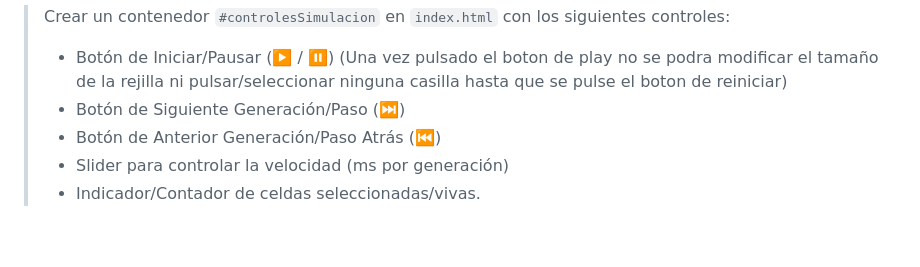
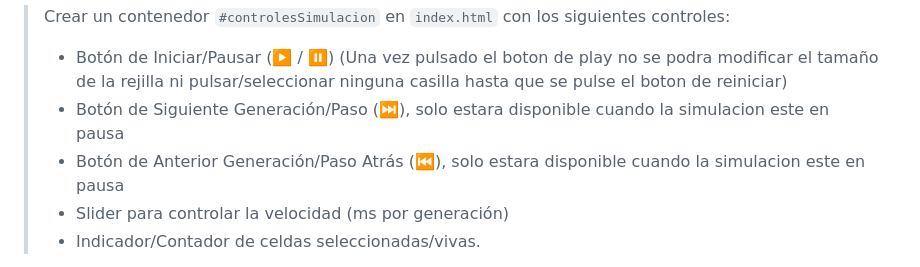
Before and after one commit to rkatins/Juego-de-la-vida-Conway, a Markdown page: ROADMAP.md, the part around the change. Rendered like a GitHub page; blank space fills up the shorter version.

Commit message:
Tareas modificadas

```diff
--- a/ROADMAP.md
+++ b/ROADMAP.md
@@ -25,8 +25,8 @@
 11. [ ] Añadir controles de simulación en index.html (Play/Pause, Step, Velocidad, Contador)
 > Crear un contenedor `#controlesSimulacion` en `index.html` con los siguientes controles:
 > - Botón de Iniciar/Pausar (▶️ / ⏸️) (Una vez pulsado el boton de play no se podra modificar el tamaño de la rejilla ni pulsar/seleccionar ninguna casilla hasta que se pulse el boton de reiniciar)
-> - Botón de Siguiente Generación/Paso (⏭️)
-> - Botón de Anterior Generación/Paso Atrás (⏮️)
+> - Botón de Siguiente Generación/Paso (⏭️), solo estara disponible cuando la simulacion este en pausa
+> - Botón de Anterior Generación/Paso Atrás (⏮️), solo estara disponible cuando la simulacion este en pausa
 > - Slider para controlar la velocidad (ms por generación)
 > - Indicador/Contador de celdas seleccionadas/vivas.
 
```
